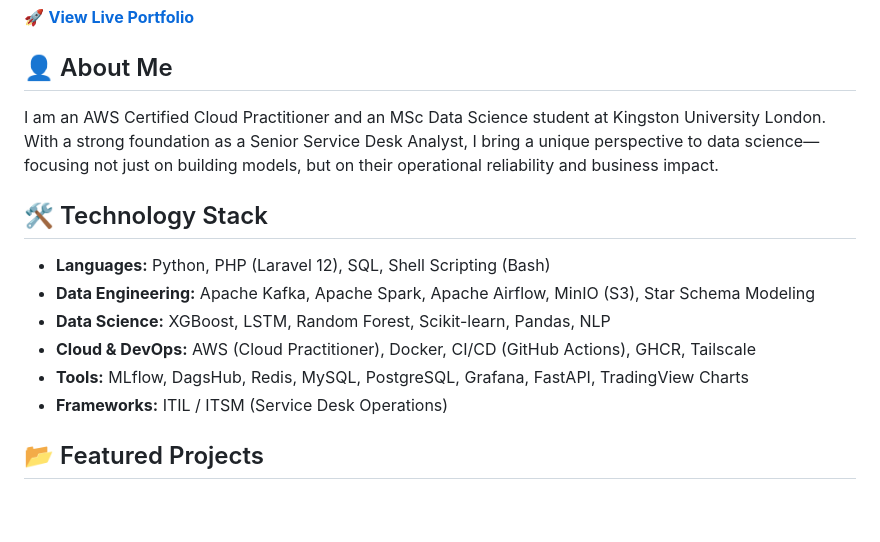
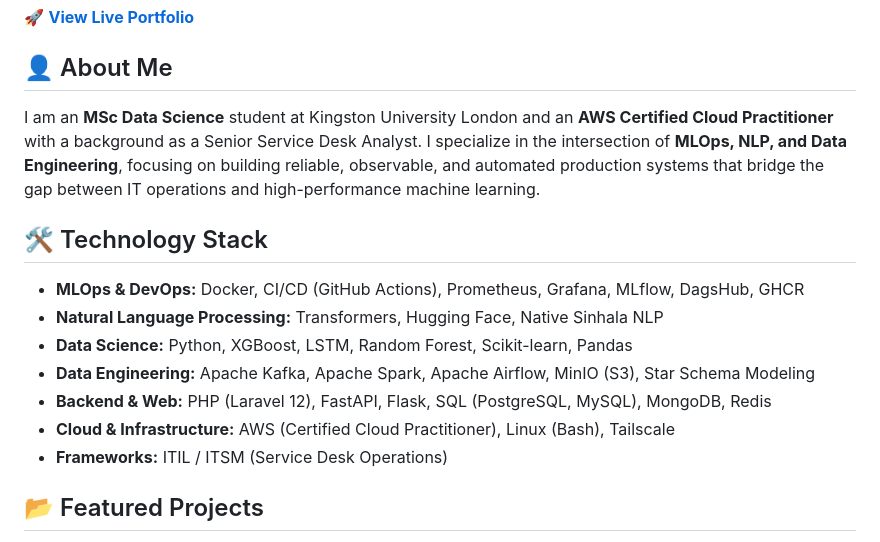
Before and after one commit to SadeepSachintha/portfolio-web, a Markdown page: README.md, the part around the change. GitHub-like rendering; blank space fills up the shorter version.

Commit message:
docs: update README with refined professional bio and categorized technology stack

```diff
--- a/README.md
+++ b/README.md
@@ -5,14 +5,15 @@ Welcome to my professional portfolio! I am a Data Scientist transitioning from a
 🚀 **[View Live Portfolio](https://sadeepsachintha.github.io/portfolio-web/)**
 
 ## 👤 About Me
-I am an AWS Certified Cloud Practitioner and an MSc Data Science student at Kingston University London. With a strong foundation as a Senior Service Desk Analyst, I bring a unique perspective to data science—focusing not just on building models, but on their operational reliability and business impact.
+I am an **MSc Data Science** student at Kingston University London and an **AWS Certified Cloud Practitioner** with a background as a Senior Service Desk Analyst. I specialize in the intersection of **MLOps, NLP, and Data Engineering**, focusing on building reliable, observable, and automated production systems that bridge the gap between IT operations and high-performance machine learning.
 
 ## 🛠️ Technology Stack
-- **Languages:** Python, PHP (Laravel 12), SQL, Shell Scripting (Bash)
+- **MLOps & DevOps:** Docker, CI/CD (GitHub Actions), Prometheus, Grafana, MLflow, DagsHub, GHCR
+- **Natural Language Processing:** Transformers, Hugging Face, Native Sinhala NLP
+- **Data Science:** Python, XGBoost, LSTM, Random Forest, Scikit-learn, Pandas
 - **Data Engineering:** Apache Kafka, Apache Spark, Apache Airflow, MinIO (S3), Star Schema Modeling
-- **Data Science:** XGBoost, LSTM, Random Forest, Scikit-learn, Pandas, NLP
-- **Cloud & DevOps:** AWS (Cloud Practitioner), Docker, CI/CD (GitHub Actions), GHCR, Tailscale
-- **Tools:** MLflow, DagsHub, Redis, MySQL, PostgreSQL, Grafana, FastAPI, TradingView Charts
+- **Backend & Web:** PHP (Laravel 12), FastAPI, Flask, SQL (PostgreSQL, MySQL), MongoDB, Redis
+- **Cloud & Infrastructure:** AWS (Certified Cloud Practitioner), Linux (Bash), Tailscale
 - **Frameworks:** ITIL / ITSM (Service Desk Operations)
 
 ## 📂 Featured Projects
```
